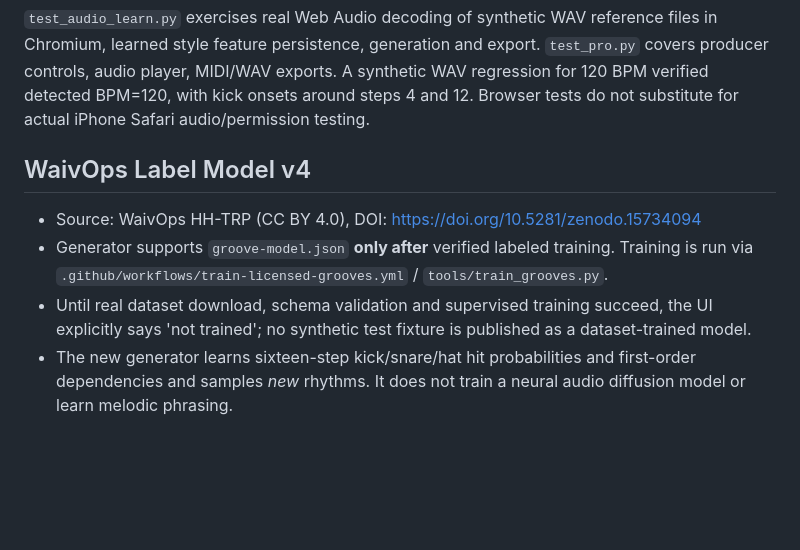
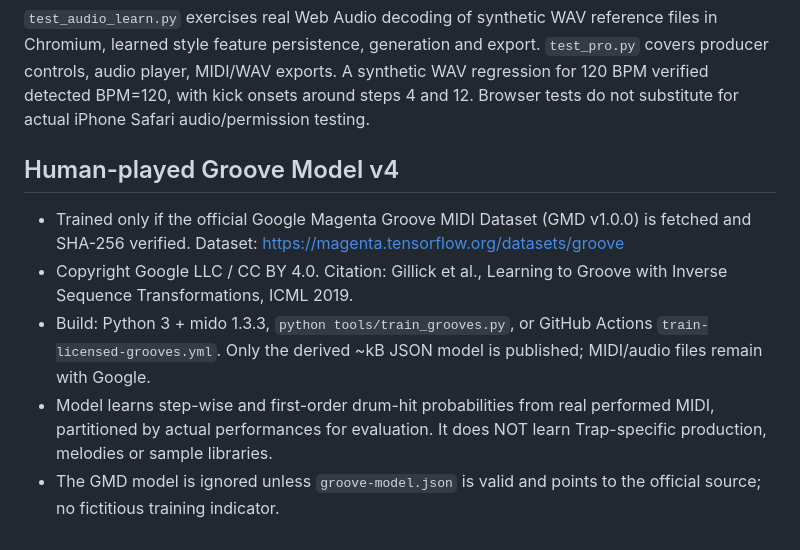
Before and after one commit to jpamler33-ops/benutzbar-1, a Markdown page: README.md, the part around the change. Drawn GitHub-style; blank space fills up the shorter version.

Commit message:
Train genuine Google Magenta human MIDI grooves: README.md

```diff
--- a/README.md
+++ b/README.md
@@ -42,9 +42,10 @@ Touch piano roll, 7-track mixer with solo/mute, 808 synthesis, tempo edits, undo
 `test_audio_learn.py` exercises real Web Audio decoding of synthetic WAV reference files in Chromium, learned style feature persistence, generation and export. `test_pro.py` covers producer controls, audio player, MIDI/WAV exports. A synthetic WAV regression for 120 BPM verified detected BPM=120, with kick onsets around steps 4 and 12. Browser tests do not substitute for actual iPhone Safari audio/permission testing.
 
 
-## WaivOps Label Model v4
+## Human-played Groove Model v4
 
-- Source: WaivOps HH-TRP (CC BY 4.0), DOI: https://doi.org/10.5281/zenodo.15734094
-- Generator supports `groove-model.json` **only after** verified labeled training. Training is run via `.github/workflows/train-licensed-grooves.yml` / `tools/train_grooves.py`.
-- Until real dataset download, schema validation and supervised training succeed, the UI explicitly says 'not trained'; no synthetic test fixture is published as a dataset-trained model.
-- The new generator learns sixteen-step kick/snare/hat hit probabilities and first-order dependencies and samples *new* rhythms. It does not train a neural audio diffusion model or learn melodic phrasing.
+- Trained only if the official Google Magenta Groove MIDI Dataset (GMD v1.0.0) is fetched and SHA-256 verified. Dataset: https://magenta.tensorflow.org/datasets/groove
+- Copyright Google LLC / CC BY 4.0. Citation: Gillick et al., Learning to Groove with Inverse Sequence Transformations, ICML 2019.
+- Build: Python 3 + mido 1.3.3, `python tools/train_grooves.py`, or GitHub Actions `train-licensed-grooves.yml`. Only the derived ~kB JSON model is published; MIDI/audio files remain with Google.
+- Model learns step-wise and first-order drum-hit probabilities from real performed MIDI, partitioned by actual performances for evaluation. It does NOT learn Trap-specific production, melodies or sample libraries.
+- The GMD model is ignored unless `groove-model.json` is valid and points to the official source; no fictitious training indicator.
```
